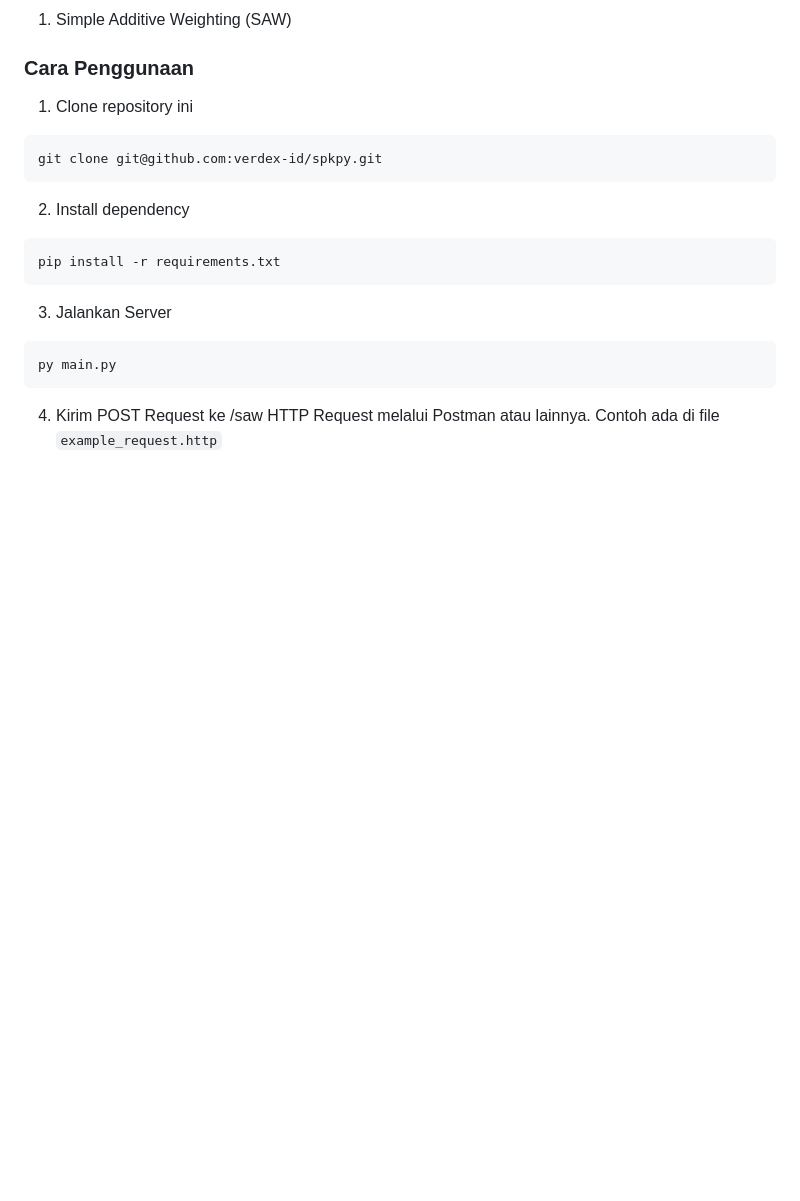
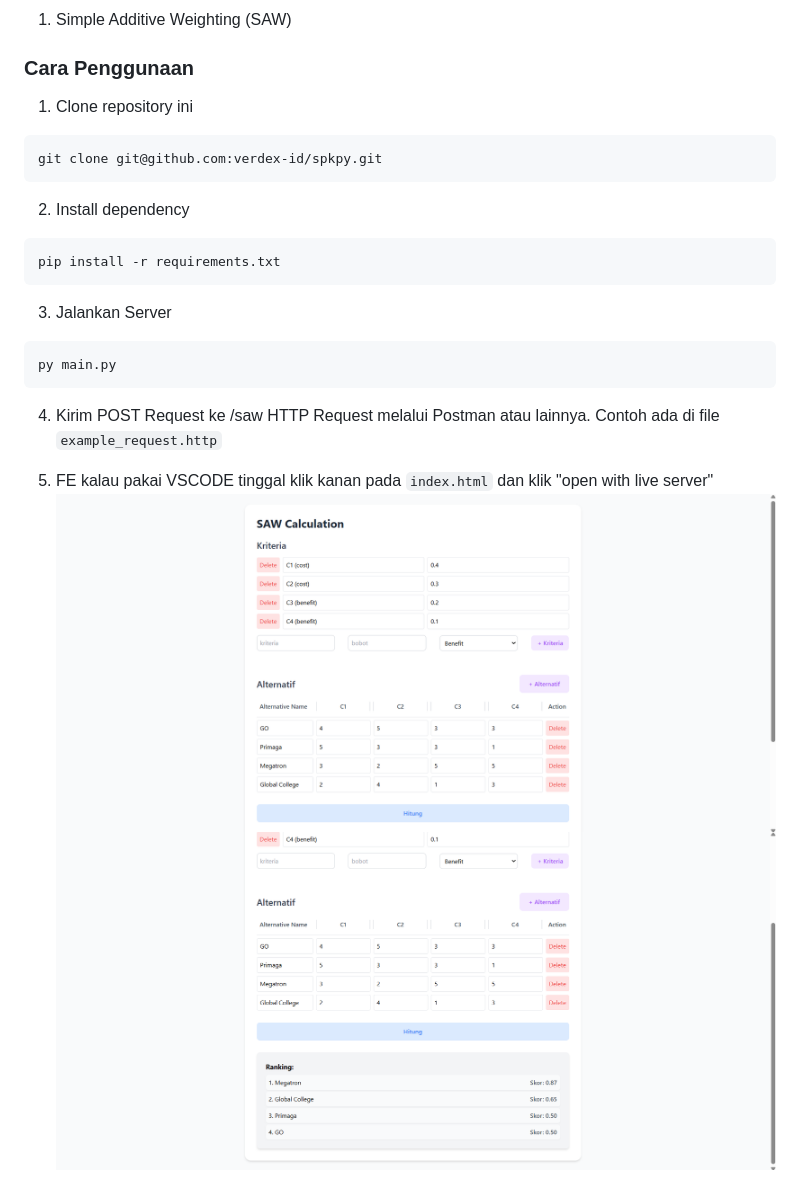
Before and after one commit to verdex-id/spkpy, a Markdown page: README.md, the part around the change. GitHub-like rendering; pictures changed too: Screenshot 2025-03-19 162922.png (added), Screenshot 2025-03-19 163150.png (added); blank space fills up the shorter version.

```diff
--- a/README.md
+++ b/README.md
@@ -24,3 +24,8 @@ py main.py
 
 4. Kirim POST Request ke /saw
 HTTP Request melalui Postman atau lainnya. Contoh ada di file `example_request.http`
+
+5. FE
+kalau pakai VSCODE tinggal klik kanan pada `index.html` dan klik "open with live server"
+![](./Screenshot%202025-03-19%20162922.png)
+![](./Screenshot%202025-03-19%20163150.png)
```
Also changed, not shown: 4 other files.
